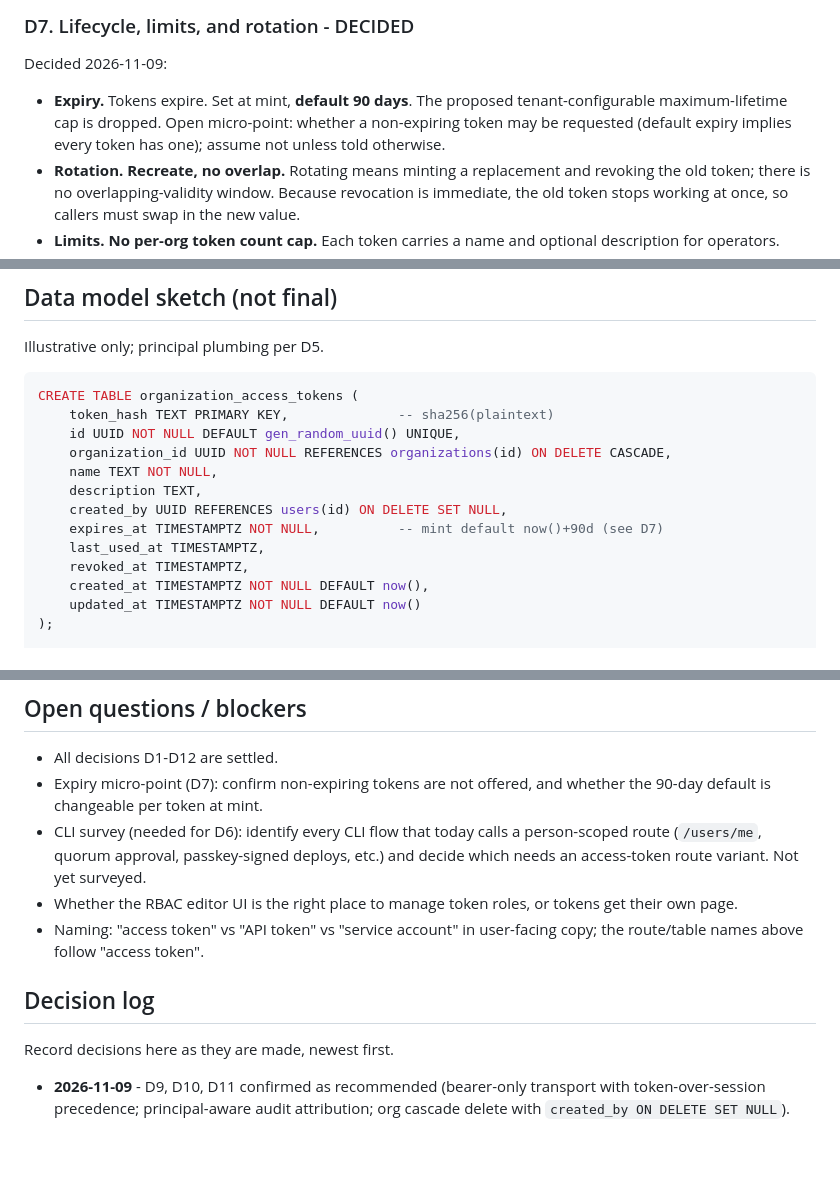
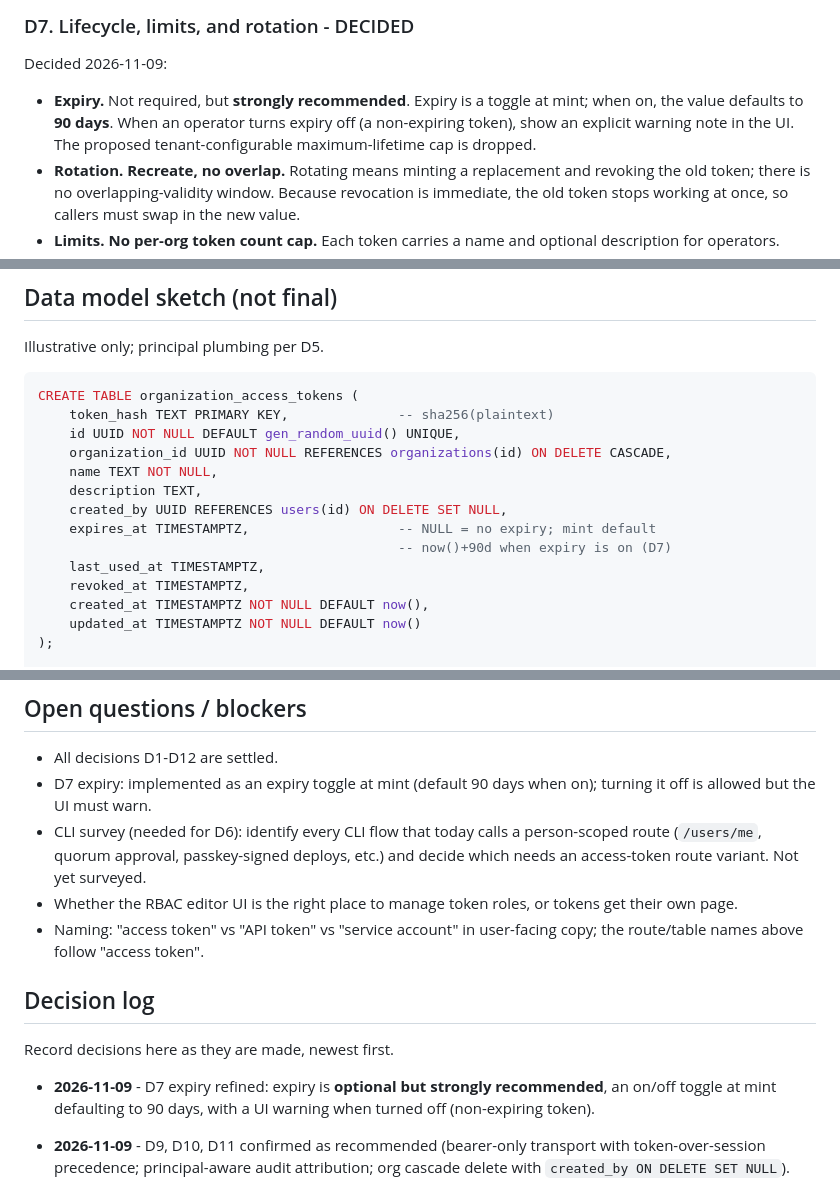
Before and after one commit to CautionHosting/platform, a Markdown page: docs/access-tokens-bible.md, 3 parts joined by grey strips. GitHub-like rendering; blank space fills up the shorter version.

Commit message:
docs: refine D7 expiry as optional but strongly recommended

```diff
--- a/docs/access-tokens-bible.md
+++ b/docs/access-tokens-bible.md
@@ -252,10 +252,10 @@ deliberately no curated deny-list to keep in sync.
 
 Decided 2026-11-09:
 
-* **Expiry.** Tokens expire. Set at mint, **default 90 days**. The proposed
-  tenant-configurable maximum-lifetime cap is dropped. Open micro-point: whether a
-  non-expiring token may be requested (default expiry implies every token has
-  one); assume not unless told otherwise.
+* **Expiry.** Not required, but **strongly recommended**. Expiry is a toggle at
+  mint; when on, the value defaults to **90 days**. When an operator turns expiry
+  off (a non-expiring token), show an explicit warning note in the UI. The
+  proposed tenant-configurable maximum-lifetime cap is dropped.
 * **Rotation.** **Recreate, no overlap.** Rotating means minting a replacement
   and revoking the old token; there is no overlapping-validity window. Because
   revocation is immediate, the old token stops working at once, so callers must
@@ -343,7 +343,8 @@ CREATE TABLE organization_access_tokens (
     name TEXT NOT NULL,
     description TEXT,
     created_by UUID REFERENCES users(id) ON DELETE SET NULL,
-    expires_at TIMESTAMPTZ NOT NULL,          -- mint default now()+90d (see D7)
+    expires_at TIMESTAMPTZ,                   -- NULL = no expiry; mint default
+                                              -- now()+90d when expiry is on (D7)
     last_used_at TIMESTAMPTZ,
     revoked_at TIMESTAMPTZ,
     created_at TIMESTAMPTZ NOT NULL DEFAULT now(),
@@ -373,8 +374,8 @@ This needs `organization_access_tokens` to carry a `UNIQUE (organization_id, id)
 ## Open questions / blockers
 
 * All decisions D1-D12 are settled.
-* Expiry micro-point (D7): confirm non-expiring tokens are not offered, and
-  whether the 90-day default is changeable per token at mint.
+* D7 expiry: implemented as an expiry toggle at mint (default 90 days when on);
+  turning it off is allowed but the UI must warn.
 * CLI survey (needed for D6): identify every CLI flow that today calls a
   person-scoped route (`/users/me`, quorum approval, passkey-signed deploys,
   etc.) and decide which needs an access-token route variant. Not yet surveyed.
@@ -386,6 +387,10 @@ This needs `organization_access_tokens` to carry a `UNIQUE (organization_id, id)
 ## Decision log
 
 Record decisions here as they are made, newest first.
+
+* **2026-11-09** - D7 expiry refined: expiry is **optional but strongly
+  recommended**, an on/off toggle at mint defaulting to 90 days, with a UI
+  warning when turned off (non-expiring token).
 
 * **2026-11-09** - D9, D10, D11 confirmed as recommended (bearer-only transport
   with token-over-session precedence; principal-aware audit attribution; org
```
Also changed, not shown: other parts of docs/access-tokens-bible.md (+3 -0 lines).
